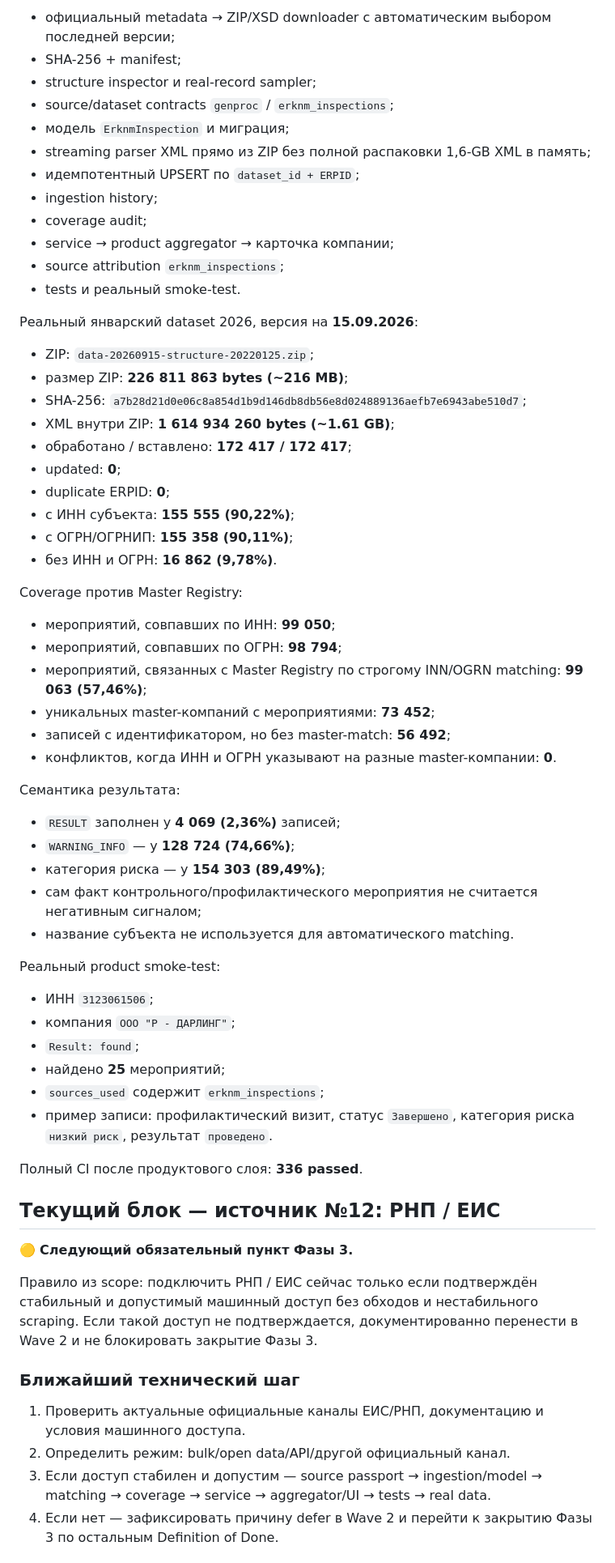
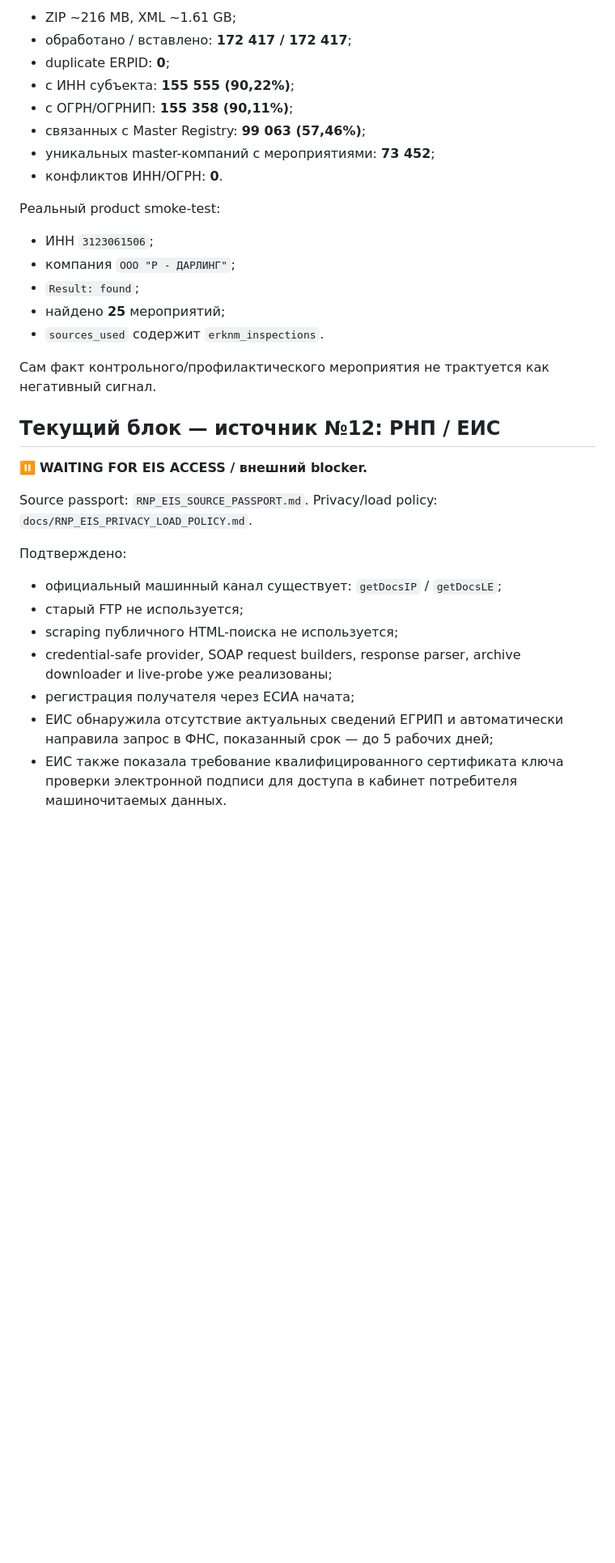
Before and after one commit to kuzmvnew/kontragent, a Markdown page: PROJECT_STATUS.md, the part around one of its changes. Shown at 81% size. GitHub-like rendering; blank space fills up the shorter version.

Commit message:
Record Phase 3 hold and defer DaMIA

```diff
--- a/PROJECT_STATUS.md
+++ b/PROJECT_STATUS.md
@@ -126,46 +118,12 @@ Source passport: `ERKNM_SOURCE_PASSPORT.md`.
 
-- официальный metadata → ZIP/XSD downloader с автоматическим выбором последней версии;
-- SHA-256 + manifest;
-- structure inspector и real-record sampler;
-- source/dataset contracts `genproc` / `erknm_inspections`;
-- модель `ErknmInspection` и миграция;
-- streaming parser XML прямо из ZIP без полной распаковки 1,6-GB XML в память;
-- идемпотентный UPSERT по `dataset_id + ERPID`;
-- ingestion history;
-- coverage audit;
-- service → product aggregator → карточка компании;
-- source attribution `erknm_inspections`;
-- tests и реальный smoke-test.
-
-Реальный январский dataset 2026, версия на **15.09.2026**:
-
-- ZIP: `data-20260915-structure-20220125.zip`;
-- размер ZIP: **226 811 863 bytes (~216 MB)**;
-- SHA-256: `a7b28d21d0e06c8a854d1b9d146db8db56e8d024889136aefb7e6943abe510d7`;
-- XML внутри ZIP: **1 614 934 260 bytes (~1.61 GB)**;
+- ZIP ~216 MB, XML ~1.61 GB;
 - обработано / вставлено: **172 417 / 172 417**;
-- updated: **0**;
 - duplicate ERPID: **0**;
 - с ИНН субъекта: **155 555 (90,22%)**;
 - с ОГРН/ОГРНИП: **155 358 (90,11%)**;
-- без ИНН и ОГРН: **16 862 (9,78%)**.
-
-Coverage против Master Registry:
-
-- мероприятий, совпавших по ИНН: **99 050**;
-- мероприятий, совпавших по ОГРН: **98 794**;
-- мероприятий, связанных с Master Registry по строгому INN/OGRN matching: **99 063 (57,46%)**;
+- связанных с Master Registry: **99 063 (57,46%)**;
 - уникальных master-компаний с мероприятиями: **73 452**;
-- записей с идентификатором, но без master-match: **56 492**;
-- конфликтов, когда ИНН и ОГРН указывают на разные master-компании: **0**.
-
-Семантика результата:
-
-- `RESULT` заполнен у **4 069 (2,36%)** записей;
-- `WARNING_INFO` — у **128 724 (74,66%)**;
-- категория риска — у **154 303 (89,49%)**;
-- сам факт контрольного/профилактического мероприятия не считается негативным сигналом;
-- название субъекта не используется для автоматического matching.
+- конфликтов ИНН/ОГРН: **0**.
 
 Реальный product smoke-test:
 
@@ -173,21 +131,24 @@ Coverage против Master Registry:
 - компания `ООО "Р - ДАРЛИНГ"`;
 - `Result: found`;
 - найдено **25** мероприятий;
-- `sources_used` содержит `erknm_inspections`;
-- пример записи: профилактический визит, статус `Завершено`, категория риска `низкий риск`, результат `проведено`.
+- `sources_used` содержит `erknm_inspections`.
 
-Полный CI после продуктового слоя: **336 passed**.
+Сам факт контрольного/профилактического мероприятия не трактуется как негативный сигнал.
 
 ## Текущий блок — источник №12: РНП / ЕИС
 
-🟡 **Следующий обязательный пункт Фазы 3.**
+⏸ **WAITING FOR EIS ACCESS / внешний blocker.**
 
-Правило из scope: подключить РНП / ЕИС сейчас только если подтверждён стабильный и допустимый машинный доступ без обходов и нестабильного scraping. Если такой доступ не подтверждается, документированно перенести в Wave 2 и не блокировать закрытие Фазы 3.
+Source passport: `RNP_EIS_SOURCE_PASSPORT.md`.
+Privacy/load policy: `docs/RNP_EIS_PRIVACY_LOAD_POLICY.md`.
 
-### Ближайший технический шаг
+Подтверждено:
 
-1. Проверить актуальные официальные каналы ЕИС/РНП, документацию и условия машинного доступа.
-2. Определить режим: bulk/open data/API/другой официальный канал.
-3. Если доступ стабилен и допустим — source passport → ingestion/model → matching → coverage → service → aggregator/UI → tests → real data.
-4. Если нет — зафиксировать причину defer в Wave 2 и перейти к закрытию Фазы 3 по остальным Definition of Done.
+- официальный машинный канал существует: `getDocsIP` / `getDocsLE`;
+- старый FTP не используется;
+- scraping публичного HTML-поиска не используется;
+- credential-safe provider, SOAP request builders, response parser, archive downloader и live-probe уже реализованы;
+- регистрация получателя через ЕСИА начата;
+- ЕИС обнаружила отсутствие актуальных сведений ЕГРИП и автоматически направила запрос в ФНС, показанный срок — до 5 рабочих дней;
+- ЕИС также показала требование квалифицированного сертификата ключа проверки электронной подписи для доступа в кабинет потребителя машиночитаемых данных.
 
```
Also changed, not shown: other parts of PROJECT_STATUS.md (+61 -33 lines).
